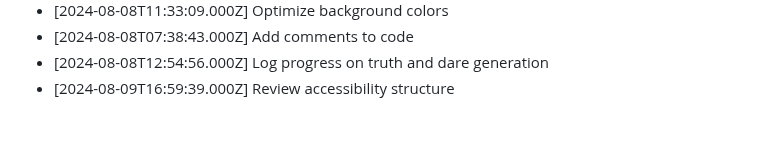
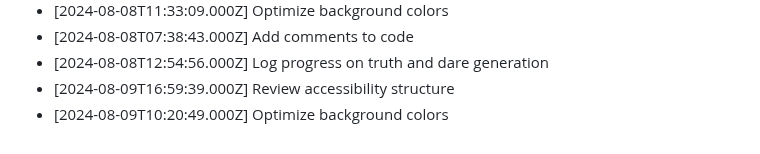
Before and after one commit to harshitj183/TruthandDareGAMEWEB, a Markdown page: PROGRESS.md, the part around the change. Rendered like a GitHub page.

Commit message:
Optimize background colors

```diff
--- a/PROGRESS.md
+++ b/PROGRESS.md
@@ -79,3 +79,4 @@
 - [2024-08-08T07:38:43.000Z] Add comments to code
 - [2024-08-08T12:54:56.000Z] Log progress on truth and dare generation
 - [2024-08-09T16:59:39.000Z] Review accessibility structure
+- [2024-08-09T10:20:49.000Z] Optimize background colors
```
